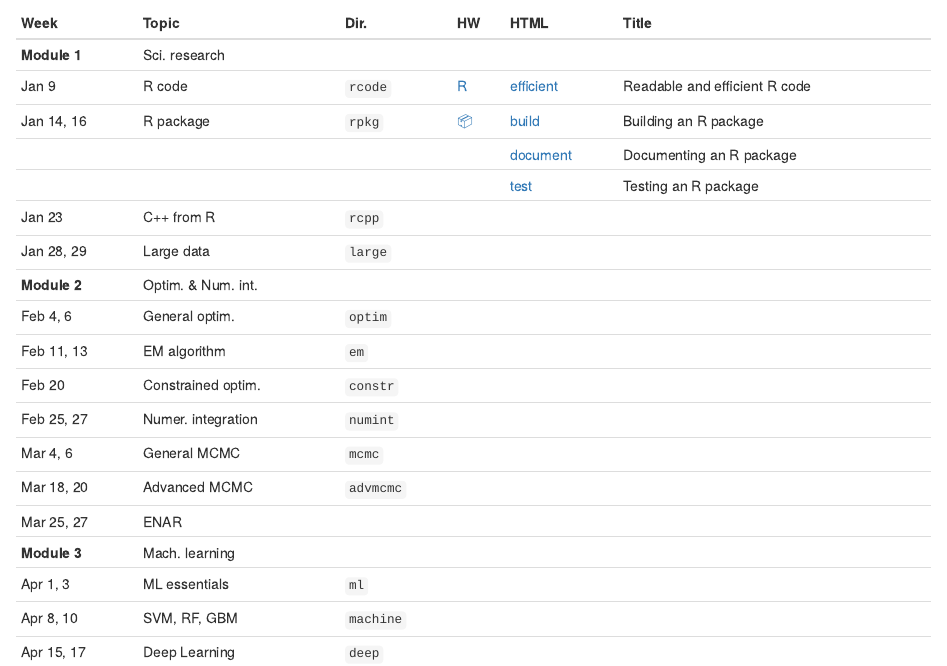
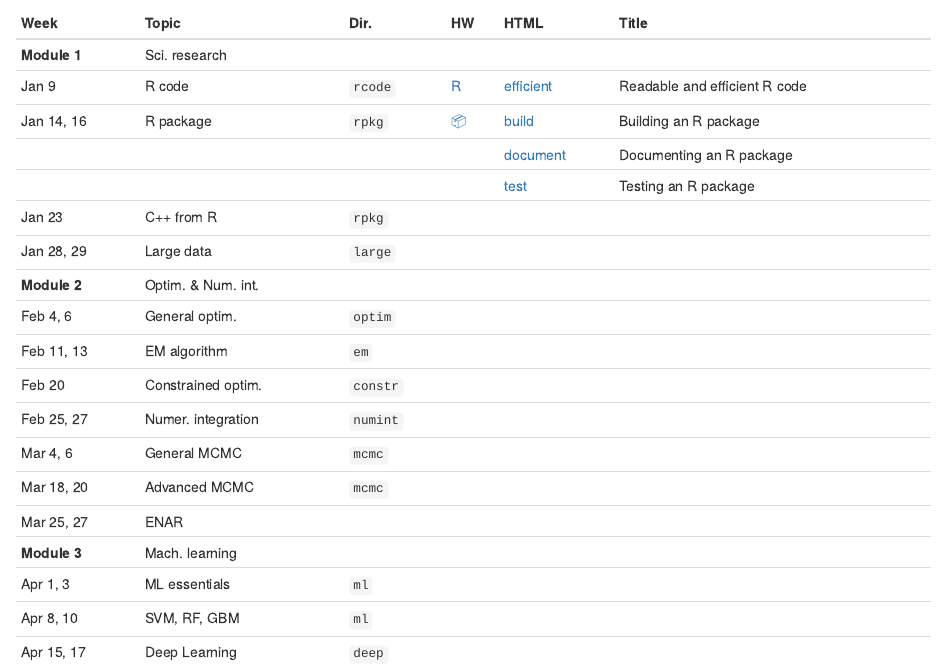
Before and after one commit to biodatascience/statcomp, an R Markdown document (index.Rmd): the page in a window 1100 px wide, from 280 px down. The pictures show the output file index.html that the author committed with the source, opened offline; library style sheets and scripts come from the installed R packages.

Commit message:
combine dirs

```diff
--- a/index.Rmd
+++ b/index.Rmd
@@ -25,7 +25,7 @@ directories, or best of all to clone the repo and navigate within RStudio.
 | Jan 14, 16 | R package | `rpkg` | [📦](#) | [build](#) | Building an R package |
 | | | | | [document](#) | Documenting an R package |
 | | | | | [test](#) | Testing an R package |
-| Jan 23     | C++ from R | `rcpp` | | | |
+| Jan 23     | C++ from R | `rpkg` | | | |
 | Jan 28, 29 | Large data | `large` | | | |
 | **Module 2**   | Optim. & Num. int. | | | | |
 | Feb 4, 6   | General optim. | `optim` | | | |
@@ -33,11 +33,11 @@ directories, or best of all to clone the repo and navigate within RStudio.
 | Feb 20     | Constrained optim. | `constr` | | | |
 | Feb 25, 27 | Numer. integration | `numint` | | | |
 | Mar 4, 6   | General MCMC | `mcmc` | | | |
-| Mar 18, 20 | Advanced MCMC | `advmcmc` | | | |
+| Mar 18, 20 | Advanced MCMC | `mcmc` | | | |
 | Mar 25, 27 | ENAR | | | | |
 | **Module 3** | Mach. learning | | | | |
 | Apr 1, 3   | ML essentials | `ml` | | | |
-| Apr 8, 10  | SVM, RF, GBM | `machine` | | | |
+| Apr 8, 10  | SVM, RF, GBM | `ml` | | | |
 | Apr 15, 17 | Deep Learning | `deep` | | | |
 | Apr 22, 24 | Wrap-up | | | | |
 
```
Also changed, not shown: index.html.
